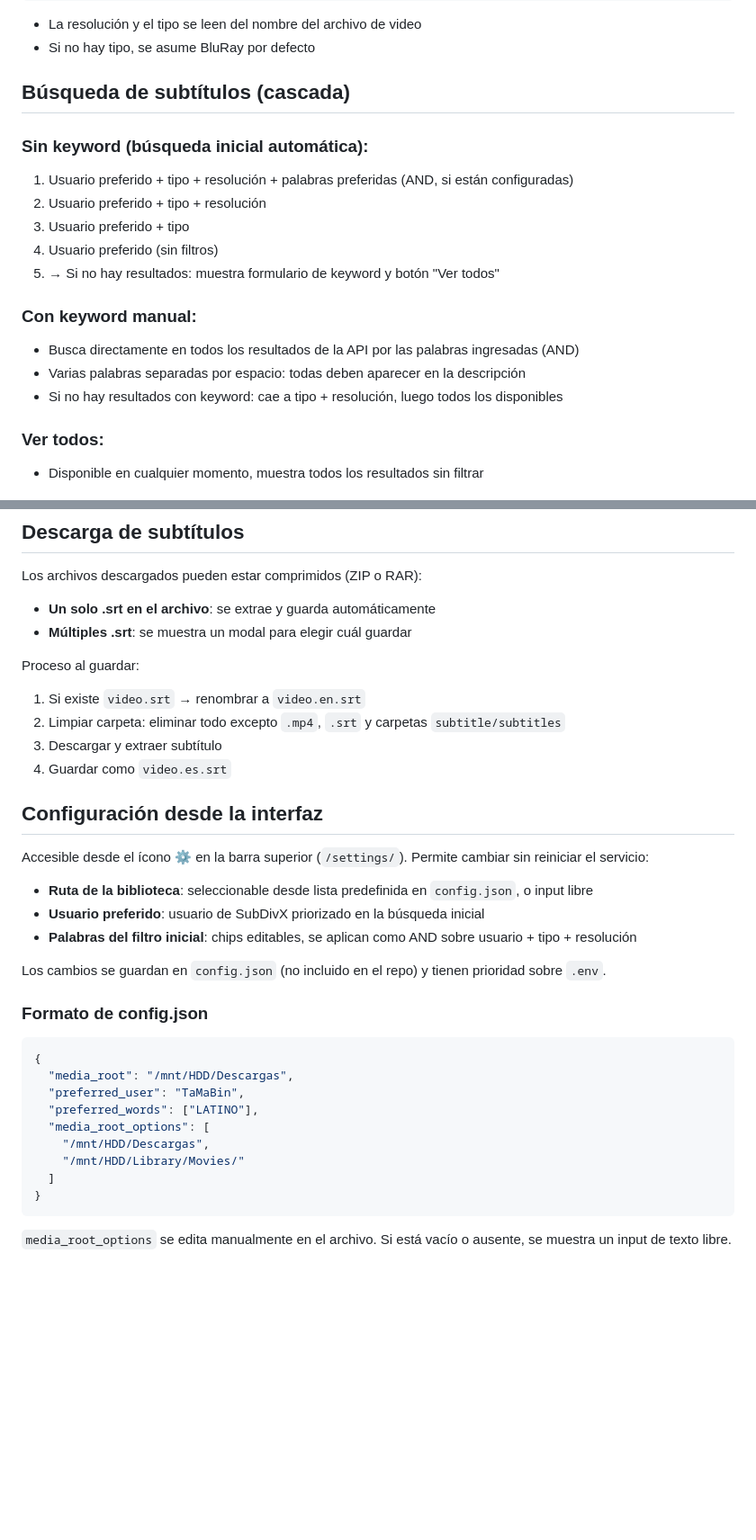
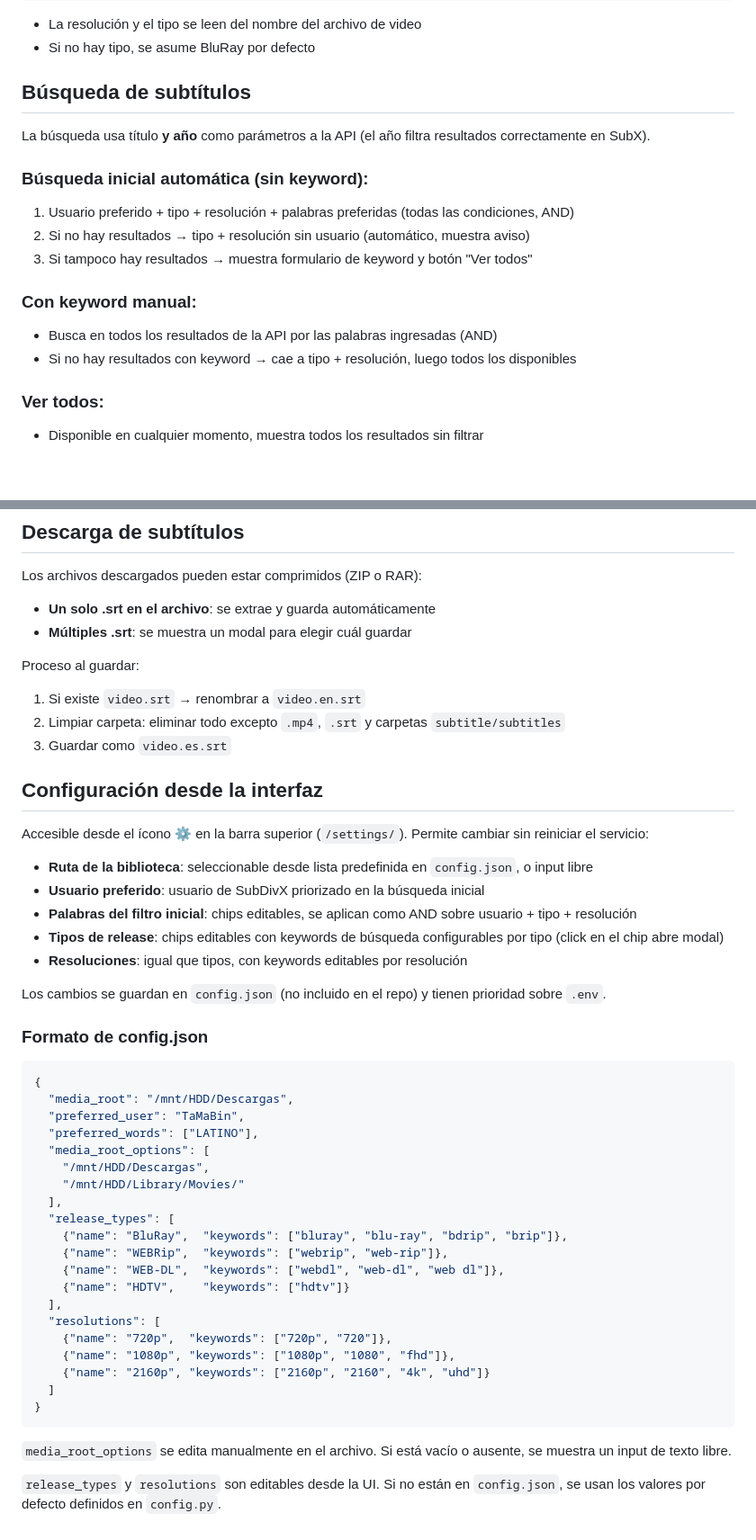
Before and after one commit to uGomill3r/subdivx-browser, a Markdown page: README.md, 2 parts joined by grey strips. Shown at 90% size. Drawn GitHub-style; blank space fills up the shorter version.

Commit message:
docs: actualizar README y contexto del proyecto
Refleja todos los cambios de la sesión: año en búsqueda, release_types
y resolutions con keywords configurables, nuevo flujo de cascada de
búsqueda, patrón PRG en settings, bugs corregidos y estado visual actual.

````diff
--- a/README.md
+++ b/README.md
@@ -148,19 +148,18 @@ Título (año) [resolución] [tipo opcional] ...
 - La resolución y el tipo se leen del nombre del archivo de video
 - Si no hay tipo, se asume BluRay por defecto
 
-## Búsqueda de subtítulos (cascada)
+## Búsqueda de subtítulos
 
-### Sin keyword (búsqueda inicial automática):
-1. Usuario preferido + tipo + resolución + palabras preferidas (AND, si están configuradas)
-2. Usuario preferido + tipo + resolución
-3. Usuario preferido + tipo
-4. Usuario preferido (sin filtros)
-5. → Si no hay resultados: muestra formulario de keyword y botón "Ver todos"
+La búsqueda usa título **y año** como parámetros a la API (el año filtra resultados correctamente en SubX).
+
+### Búsqueda inicial automática (sin keyword):
+1. Usuario preferido + tipo + resolución + palabras preferidas (todas las condiciones, AND)
+2. Si no hay resultados → tipo + resolución sin usuario (automático, muestra aviso)
+3. Si tampoco hay resultados → muestra formulario de keyword y botón "Ver todos"
 
 ### Con keyword manual:
-- Busca directamente en todos los resultados de la API por las palabras ingresadas (AND)
-- Varias palabras separadas por espacio: todas deben aparecer en la descripción
-- Si no hay resultados con keyword: cae a tipo + resolución, luego todos los disponibles
+- Busca en todos los resultados de la API por las palabras ingresadas (AND)
+- Si no hay resultados con keyword → cae a tipo + resolución, luego todos los disponibles
 
 ### Ver todos:
 - Disponible en cualquier momento, muestra todos los resultados sin filtrar
@@ -174,8 +173,7 @@ Los archivos descargados pueden estar comprimidos (ZIP o RAR):
 Proceso al guardar:
 1. Si existe `video.srt` → renombrar a `video.en.srt`
 2. Limpiar carpeta: eliminar todo excepto `.mp4`, `.srt` y carpetas `subtitle/subtitles`
-3. Descargar y extraer subtítulo
-4. Guardar como `video.es.srt`
+3. Guardar como `video.es.srt`
 
 ## Configuración desde la interfaz
 
@@ -184,6 +182,8 @@ Accesible desde el ícono ⚙ en la barra superior (`/settings/`). Permite cambi
 - **Ruta de la biblioteca**: seleccionable desde lista predefinida en `config.json`, o input libre
 - **Usuario preferido**: usuario de SubDivX priorizado en la búsqueda inicial
 - **Palabras del filtro inicial**: chips editables, se aplican como AND sobre usuario + tipo + resolución
+- **Tipos de release**: chips editables con keywords de búsqueda configurables por tipo (click en el chip abre modal)
+- **Resoluciones**: igual que tipos, con keywords editables por resolución
 
 Los cambios se guardan en `config.json` (no incluido en el repo) y tienen prioridad sobre `.env`.
 
@@ -197,8 +197,21 @@ Los cambios se guardan en `config.json` (no incluido en el repo) y tienen priori
   "media_root_options": [
     "/mnt/HDD/Descargas",
     "/mnt/HDD/Library/Movies/"
+  ],
+  "release_types": [
+    {"name": "BluRay",  "keywords": ["bluray", "blu-ray", "bdrip", "brip"]},
+    {"name": "WEBRip",  "keywords": ["webrip", "web-rip"]},
+    {"name": "WEB-DL",  "keywords": ["webdl", "web-dl", "web dl"]},
+    {"name": "HDTV",    "keywords": ["hdtv"]}
+  ],
+  "resolutions": [
+    {"name": "720p",  "keywords": ["720p", "720"]},
+    {"name": "1080p", "keywords": ["1080p", "1080", "fhd"]},
+    {"name": "2160p", "keywords": ["2160p", "2160", "4k", "uhd"]}
   ]
 }
 ```
 
 `media_root_options` se edita manualmente en el archivo. Si está vacío o ausente, se muestra un input de texto libre.
+
+`release_types` y `resolutions` son editables desde la UI. Si no están en `config.json`, se usan los valores por defecto definidos en `config.py`.
````
